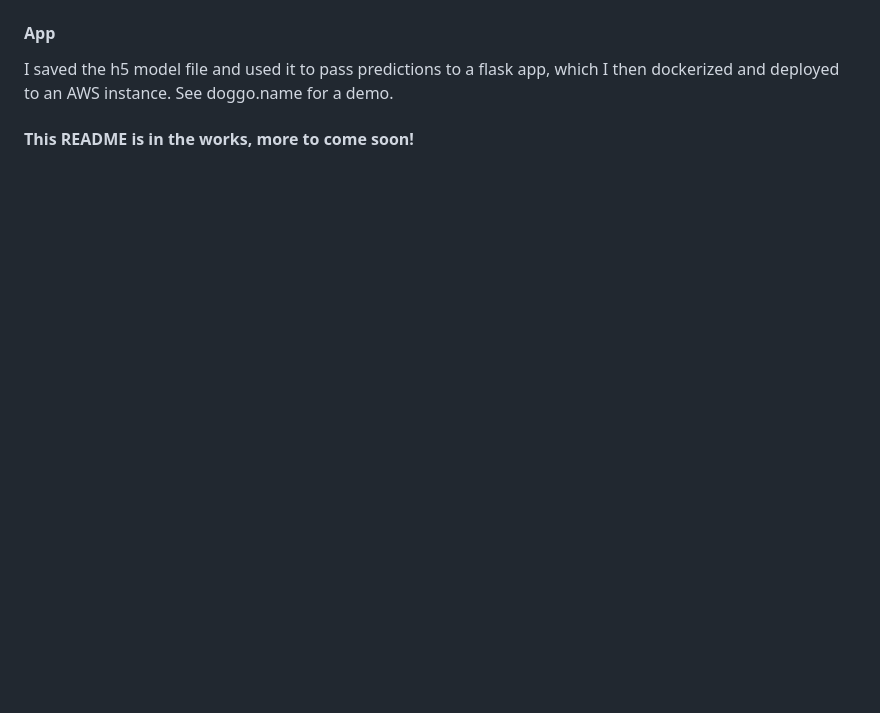
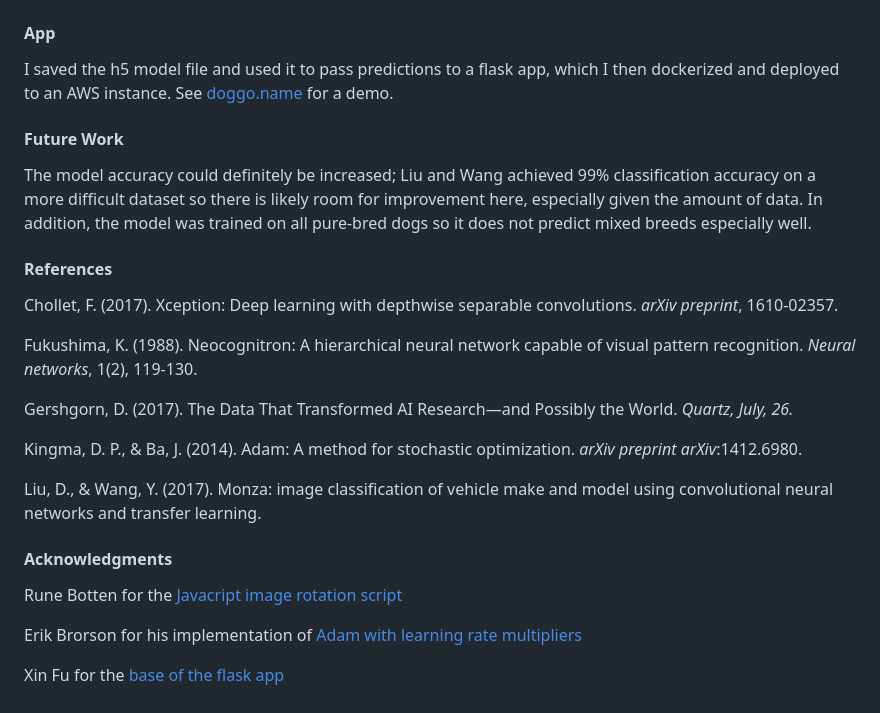
Before and after one commit to michaellouisdyer/doggo.name, a Markdown page: README.md, the part around the change printed below. GitHub-like rendering; blank space fills up the shorter version.

```diff
--- a/README.md
+++ b/README.md
@@ -36,5 +70,30 @@ Xception (ImageNet weights): 82.7%
 
 #### App
-I saved the h5 model file and used it to pass predictions to a flask app, which I then dockerized and deployed to an AWS instance. See doggo.name for a demo.
+I saved the h5 model file and used it to pass predictions to a flask app, which I then dockerized and deployed to an AWS instance. See <a href = "www.doggo.name">doggo.name</a> for a demo.
 
-#### This README is in the works, more to come soon!
+
+#### Future Work
+
+The model accuracy could definitely be increased; Liu and Wang achieved 99% classification accuracy on a more difficult dataset so there is likely room for improvement here, especially given the amount of data. In addition, the model was trained on all pure-bred dogs so it does not predict mixed breeds especially well.
+
+
+#### References
+Chollet, F. (2017). Xception: Deep learning with depthwise separable convolutions. *arXiv preprint*, 1610-02357.
+
+Fukushima, K. (1988). Neocognitron: A hierarchical neural network capable of visual pattern recognition. *Neural networks*, 1(2), 119-130.
+
+Gershgorn, D. (2017). The Data That Transformed AI Research—and Possibly the World. *Quartz, July, 26.*
+
+Kingma, D. P., & Ba, J. (2014). Adam: A method for stochastic optimization. *arXiv preprint arXiv*:1412.6980.
+
+Liu, D., & Wang, Y. (2017). Monza: image classification of vehicle make and model using convolutional neural networks and transfer learning.
+
+
+
+#### Acknowledgments
+
+Rune Botten for the <a href="https://gist.github.com/runeb/c11f864cd7ead969a5f0"> Javacript image rotation script </a>
+
+Erik Brorson for his implementation of <a href="https://erikbrorson.github.io/2018/04/30/Adam-with-learning-rate-multipliers/">Adam with learning rate multipliers</a>
+
+Xin Fu for the <a href="https://github.com/mtobeiyf/keras-flask-deploy-webapp">base of the flask app</a>
```
Also changed, not shown: other parts of README.md (+51 -17 lines), img/50,000.png (added), img/confusion_matrix.png (added), img/conv_neural_nets.png (added), img/no_weight.png (added), img/simple_cnn.png (added), img/xception.png (added).
